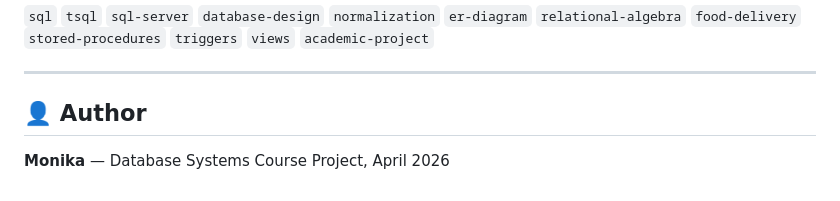
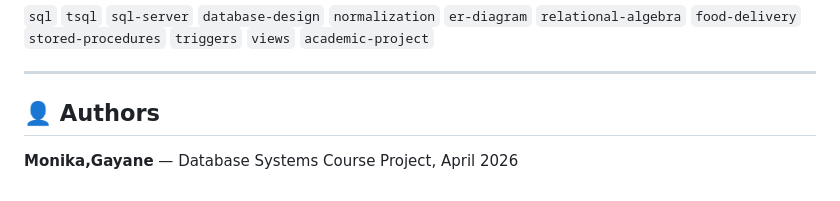
Before and after one commit to Monika303/online_food_delivery, a Markdown page: README.md, the part around the change. Rendered like a GitHub page.

Commit message:
Update author section in README.md

```diff
--- a/README.md
+++ b/README.md
@@ -201,6 +201,6 @@ The project includes **27 queries** with formal relational algebra expressions a
 
 ---
 
-## 👤 Author
+## 👤 Authors
 
-**Monika** — Database Systems Course Project, April 2026
+**Monika,Gayane** — Database Systems Course Project, April 2026
```
